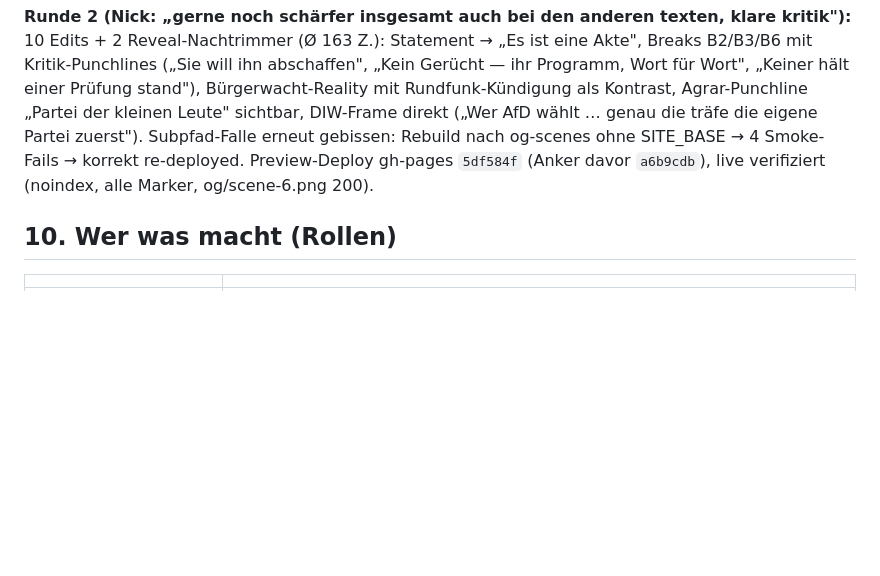
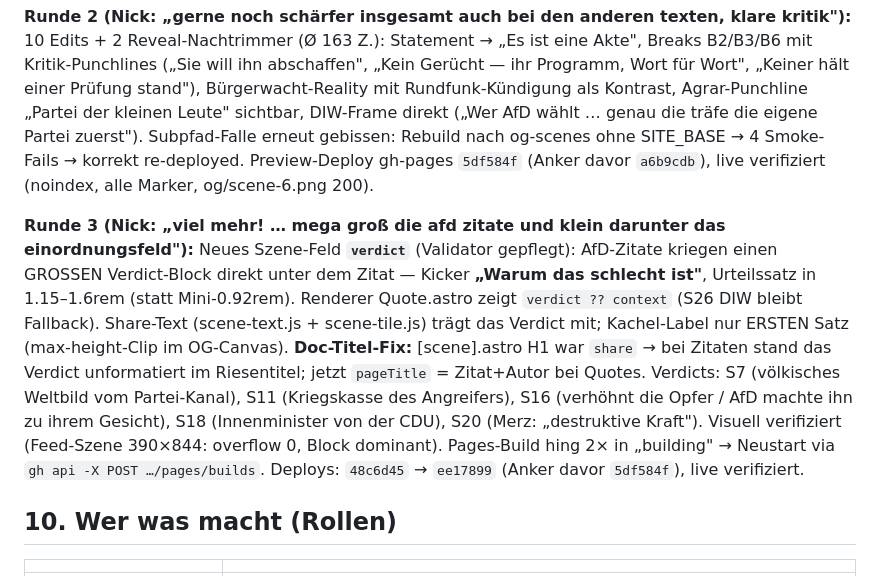
Before and after one commit to NickN0w4k/fck_afd, a Markdown page: notes/konzept/PROJEKT_LOG.md, the part around the change. Drawn GitHub-style; blank space fills up the shorter version.

Commit message:
Projekt-Log: Runde 3 dokumentiert (Verdict-Block)

```diff
--- a/notes/konzept/PROJEKT_LOG.md
+++ b/notes/konzept/PROJEKT_LOG.md
@@ -191,6 +191,8 @@ Dazu: Chart-Untertypen **diverging** (±440/19.190 an Nulllinie), **tiles** (10
 
 **Runde 2 (Nick: „gerne noch schärfer insgesamt auch bei den anderen texten, klare kritik"):** 10 Edits + 2 Reveal-Nachtrimmer (Ø 163 Z.): Statement → „Es ist eine Akte", Breaks B2/B3/B6 mit Kritik-Punchlines („Sie will ihn abschaffen", „Kein Gerücht — ihr Programm, Wort für Wort", „Keiner hält einer Prüfung stand"), Bürgerwacht-Reality mit Rundfunk-Kündigung als Kontrast, Agrar-Punchline „Partei der kleinen Leute" sichtbar, DIW-Frame direkt („Wer AfD wählt … genau die träfe die eigene Partei zuerst"). Subpfad-Falle erneut gebissen: Rebuild nach og-scenes ohne SITE_BASE → 4 Smoke-Fails → korrekt re-deployed. Preview-Deploy gh-pages `5df584f` (Anker davor `a6b9cdb`), live verifiziert (noindex, alle Marker, og/scene-6.png 200).
 
+**Runde 3 (Nick: „viel mehr! … mega groß die afd zitate und klein darunter das einordnungsfeld"):** Neues Szene-Feld **`verdict`** (Validator gepflegt): AfD-Zitate kriegen einen GROSSEN Verdict-Block direkt unter dem Zitat — Kicker **„Warum das schlecht ist"**, Urteilssatz in 1.15–1.6rem (statt Mini-0.92rem). Renderer Quote.astro zeigt `verdict ?? context` (S26 DIW bleibt Fallback). Share-Text (scene-text.js + scene-tile.js) trägt das Verdict mit; Kachel-Label nur ERSTEN Satz (max-height-Clip im OG-Canvas). **Doc-Titel-Fix:** [scene].astro H1 war `share` → bei Zitaten stand das Verdict unformatiert im Riesentitel; jetzt `pageTitle` = Zitat+Autor bei Quotes. Verdicts: S7 (völkisches Weltbild vom Partei-Kanal), S11 (Kriegskasse des Angreifers), S16 (verhöhnt die Opfer / AfD machte ihn zu ihrem Gesicht), S18 (Innenminister von der CDU), S20 (Merz: „destruktive Kraft"). Visuell verifiziert (Feed-Szene 390×844: overflow 0, Block dominant). Pages-Build hing 2× in „building" → Neustart via `gh api -X POST …/pages/builds`. Deploys: `48c6d45` → `ee17899` (Anker davor `5df584f`), live verifiziert.
+
 ## 10. Wer was macht (Rollen)
 
 | | |
```
